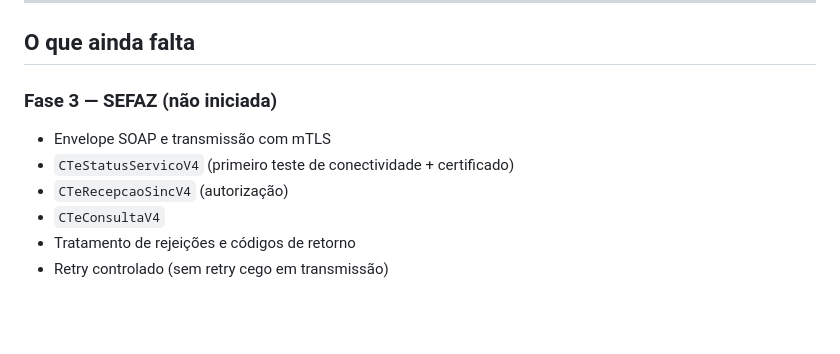
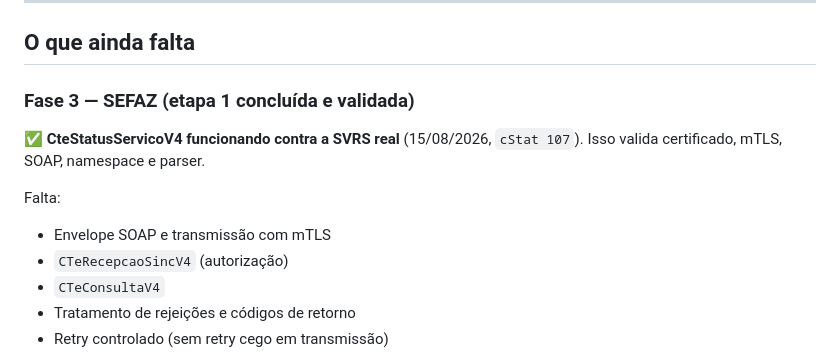
Before and after one commit to xmtt1337/GC-Transportes, a Markdown page: docs/CTE-IMPLEMENTACAO.md, the part around the change. Rendered like a GitHub page; blank space fills up the shorter version.

```diff
--- a/docs/CTE-IMPLEMENTACAO.md
+++ b/docs/CTE-IMPLEMENTACAO.md
@@ -27,9 +27,13 @@ Atualizado em 13/08/2026, ao final da **Fase 2**.
 
 ## O que ainda falta
 
-### Fase 3 — SEFAZ (não iniciada)
+### Fase 3 — SEFAZ (etapa 1 concluída e validada)
+
+✅ **CteStatusServicoV4 funcionando contra a SVRS real** (15/08/2026,
+`cStat 107`). Isso valida certificado, mTLS, SOAP, namespace e parser.
+
+Falta:
 - Envelope SOAP e transmissão com mTLS
-- `CTeStatusServicoV4` (primeiro teste de conectividade + certificado)
 - `CTeRecepcaoSincV4` (autorização)
 - `CTeConsultaV4`
 - Tratamento de rejeições e códigos de retorno
```
Also changed, not shown: docs/CTE.md (+45 -4 lines).
